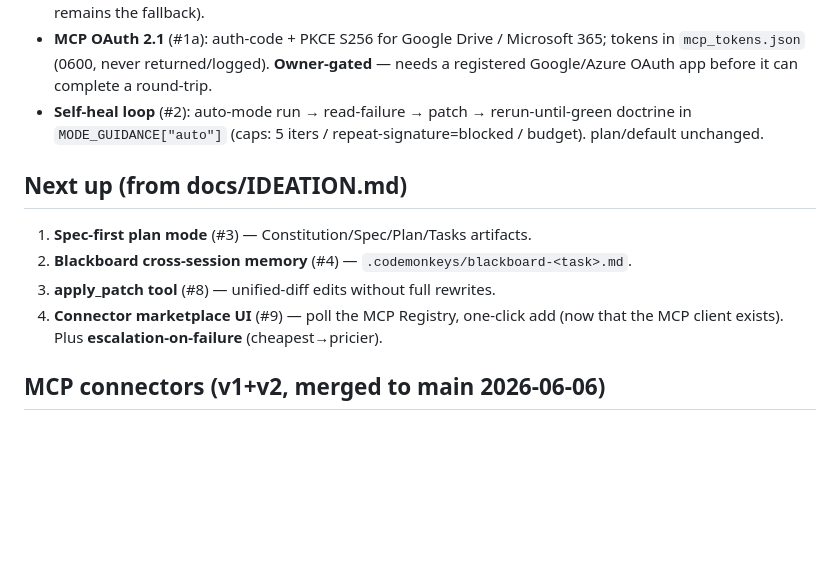
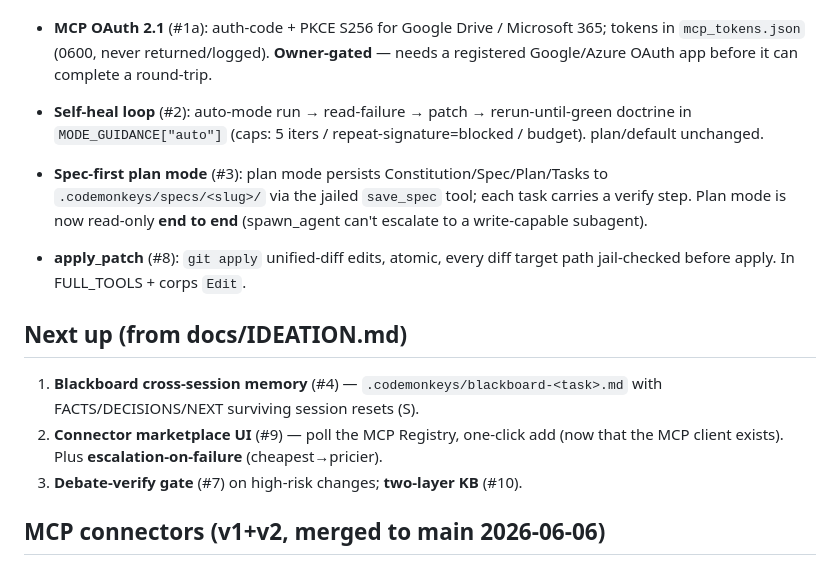
Before and after one commit to subtiliorars-sys/CodeMonkeys, a Markdown page: docs/STATE.md, the part around the change. GitHub-like rendering; blank space fills up the shorter version.

Commit message:
docs: mark #3 spec-first plan mode + #8 apply_patch shipped; next = #4 blackboard
Co-Authored-By: Claude Opus 4.8 (1M context) <noreply@anthropic.com>

```diff
--- a/docs/STATE.md
+++ b/docs/STATE.md
@@ -52,12 +52,19 @@ Daystrom agent corps in `corps/`. Full overview: `README.md` +
   doctrine in `MODE_GUIDANCE["auto"]` (caps: 5 iters / repeat-signature=blocked /
   budget). plan/default unchanged.
 
+- **Spec-first plan mode** (#3): plan mode persists Constitution/Spec/Plan/Tasks
+  to `.codemonkeys/specs/<slug>/` via the jailed `save_spec` tool; each task
+  carries a verify step. Plan mode is now read-only **end to end** (spawn_agent
+  can't escalate to a write-capable subagent).
+- **apply_patch** (#8): `git apply` unified-diff edits, atomic, every diff target
+  path jail-checked before apply. In FULL_TOOLS + corps `Edit`.
+
 ## Next up (from docs/IDEATION.md)
-1. **Spec-first plan mode** (#3) — Constitution/Spec/Plan/Tasks artifacts.
-2. **Blackboard cross-session memory** (#4) — `.codemonkeys/blackboard-<task>.md`.
-3. **apply_patch tool** (#8) — unified-diff edits without full rewrites.
-4. **Connector marketplace UI** (#9) — poll the MCP Registry, one-click add (now
+1. **Blackboard cross-session memory** (#4) — `.codemonkeys/blackboard-<task>.md`
+   with FACTS/DECISIONS/NEXT surviving session resets (S).
+2. **Connector marketplace UI** (#9) — poll the MCP Registry, one-click add (now
    that the MCP client exists). Plus **escalation-on-failure** (cheapest→pricier).
+3. **Debate-verify gate** (#7) on high-risk changes; **two-layer KB** (#10).
 
 ## MCP connectors (v1+v2, merged to main 2026-06-06)
 - Sync Streamable-HTTP JSON-RPC client over `requests` (no new deps, no SDK).
```
Also changed, not shown: docs/IDEATION.md (+3 -3 lines).
